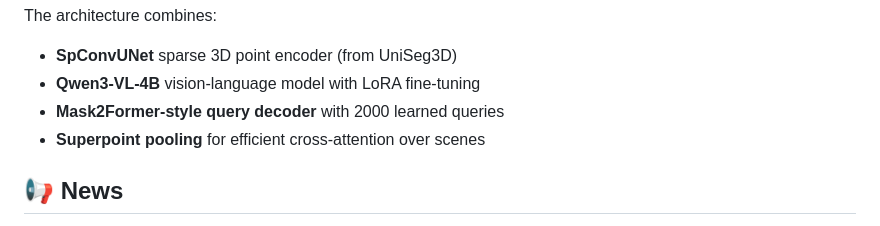
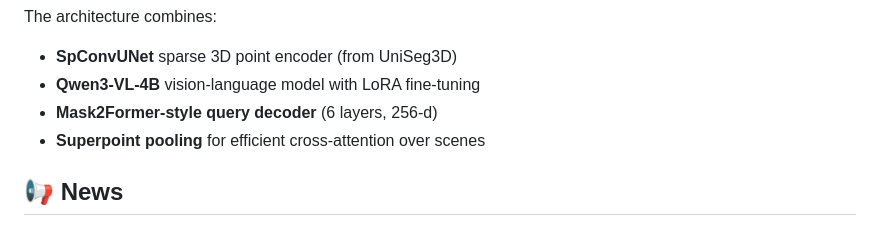
Before and after one commit to AmolHarsh/ground3d-lmm, a Markdown page: README.md, the part around the change. Drawn GitHub-style.

Commit message:
README: correct the query-decoder description (6 layers, 256-d)

```diff
--- a/README.md
+++ b/README.md
@@ -24,7 +24,7 @@
 The architecture combines:
 - **SpConvUNet** sparse 3D point encoder (from UniSeg3D)
 - **Qwen3-VL-4B** vision-language model with LoRA fine-tuning
-- **Mask2Former-style query decoder** with 2000 learned queries
+- **Mask2Former-style query decoder** (6 layers, 256-d)
 - **Superpoint pooling** for efficient cross-attention over scenes
 
 ## 📢 News
```
